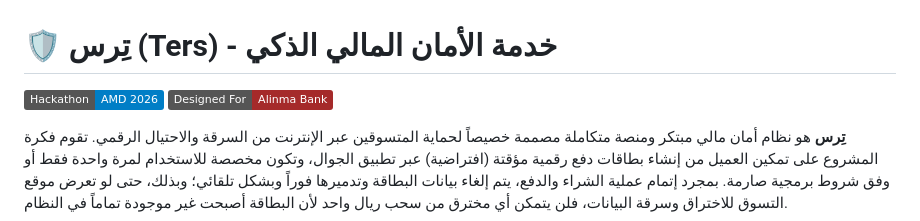
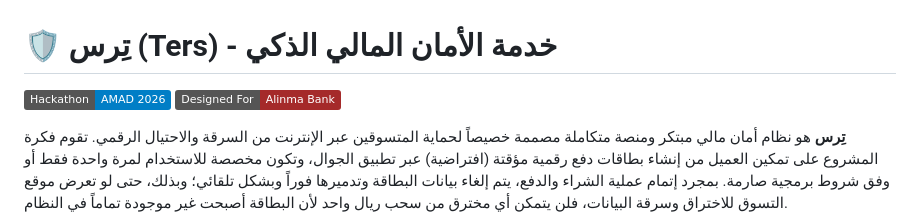
Before and after one commit to Saz-x/Ters-Project, a Markdown page: README.md, the part around the change. Rendered like a GitHub page; badges without logos.

```diff
--- a/README.md
+++ b/README.md
@@ -1,6 +1,6 @@
 # 🛡️ تِرس (Ters) - خدمة الأمان المالي الذكي
 
-[![Hackathon](https://img.shields.io/badge/Hackathon-AMD%202026-blue.svg)](#)
+[![Hackathon](https://img.shields.io/badge/Hackathon-AMAD%202026-blue.svg)](#)
 [![Target Partner](https://img.shields.io/badge/Designed%20For-Alinma%20Bank-brown.svg)](#)
 
 **تِرس** هو نظام أمان مالي مبتكر ومنصة متكاملة مصممة خصيصاً لحماية المتسوقين عبر الإنترنت من السرقة والاحتيال الرقمي. تقوم فكرة المشروع على تمكين العميل من إنشاء بطاقات دفع رقمية مؤقتة (افتراضية) عبر تطبيق الجوال، وتكون مخصصة للاستخدام لمرة واحدة فقط أو وفق شروط برمجية صارمة. بمجرد إتمام عملية الشراء والدفع، يتم إلغاء بيانات البطاقة وتدميرها فوراً وبشكل تلقائي؛ وبذلك، حتى لو تعرض موقع التسوق للاختراق وسرقة البيانات، فلن يتمكن أي مخترق من سحب ريال واحد لأن البطاقة أصبحت غير موجودة تماماً في النظام.
```
